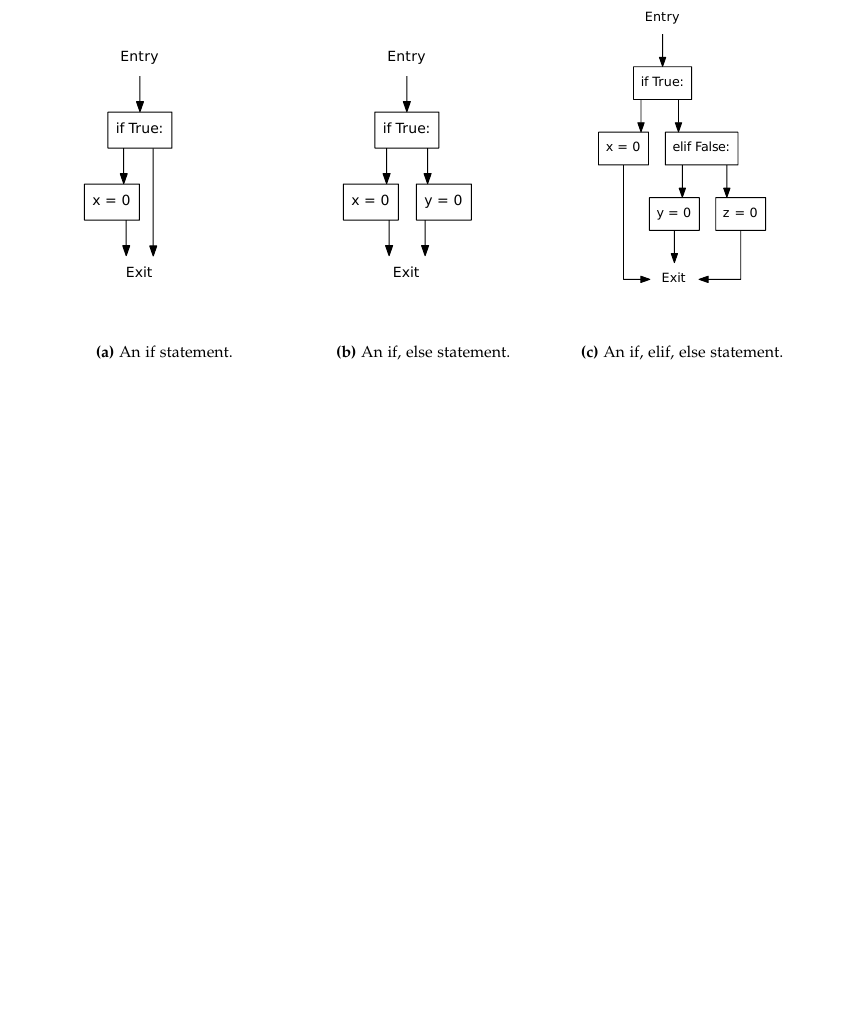
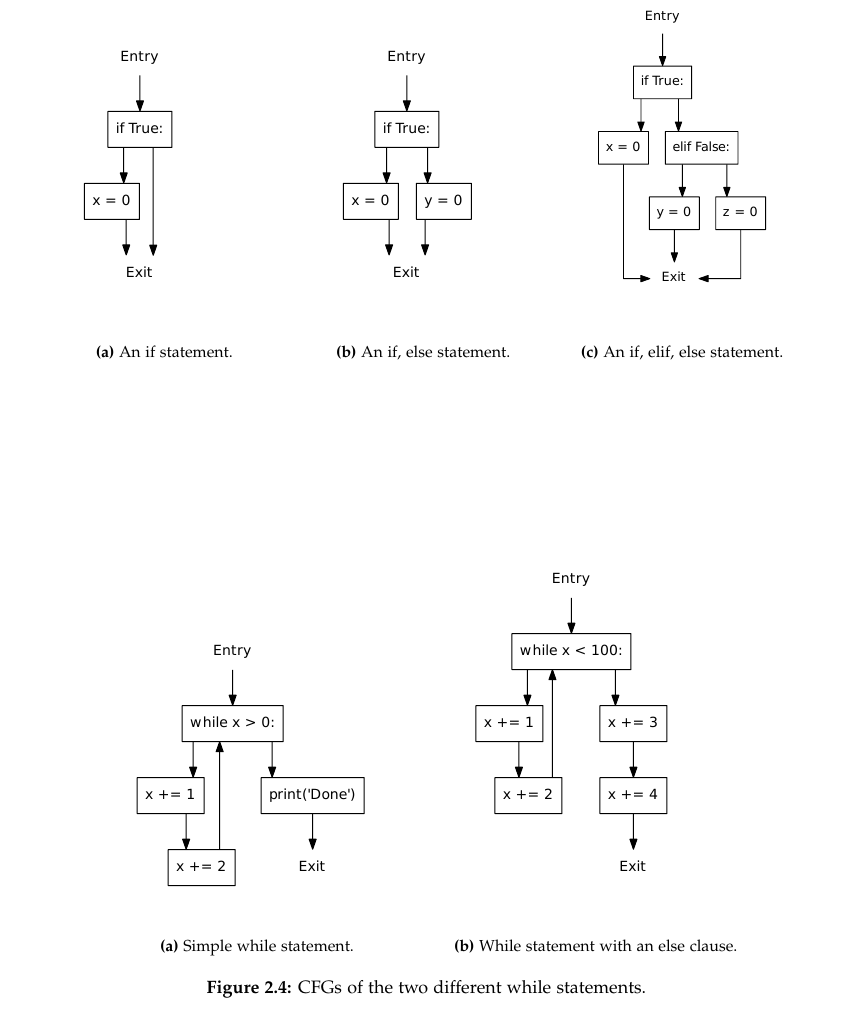
Before and after one commit to SW10IoT/report, a LaTeX thesis (master.tex, which reads sections/control_flow_graph.tex): part of page 15 of 29, cut so that both start at the same text, the shorter picture padded with empty space. Compiled offline with pdfLaTeX.

Commit message:
Added while CFGs

```diff
--- a/sections/control_flow_graph.tex
+++ b/sections/control_flow_graph.tex
@@ -35,3 +35,19 @@ A CFG for the different control flows for the if statement can be found in \cref
 \end{figure}
 
 The CFG for the different usage of the while statement can be found in \cref{fig:while}
+\begin{figure}
+  \centering
+  \begin{subfigure}[b]{.4\textwidth}
+    \includegraphics[scale=.5]{./figures/while_no_orelse.pdf}
+    \label{fig:while:while_no_orelse}
+    \caption{Simple while statement.}
+  \end{subfigure}
+  ~
+  \begin{subfigure}[b]{.4\textwidth}
+    \includegraphics[scale=.5]{./figures/while_else.pdf}
+    \caption{While statement with an else clause.}
+    \label{fig:while:while_else}
+  \end{subfigure}
+  \caption{CFGs of the two different while statements.}
+  \label{fig:while}
+\end{figure}
```
Also changed, not shown: figures/while_else.pdf (added), figures/while_no_orelse.pdf (added).
